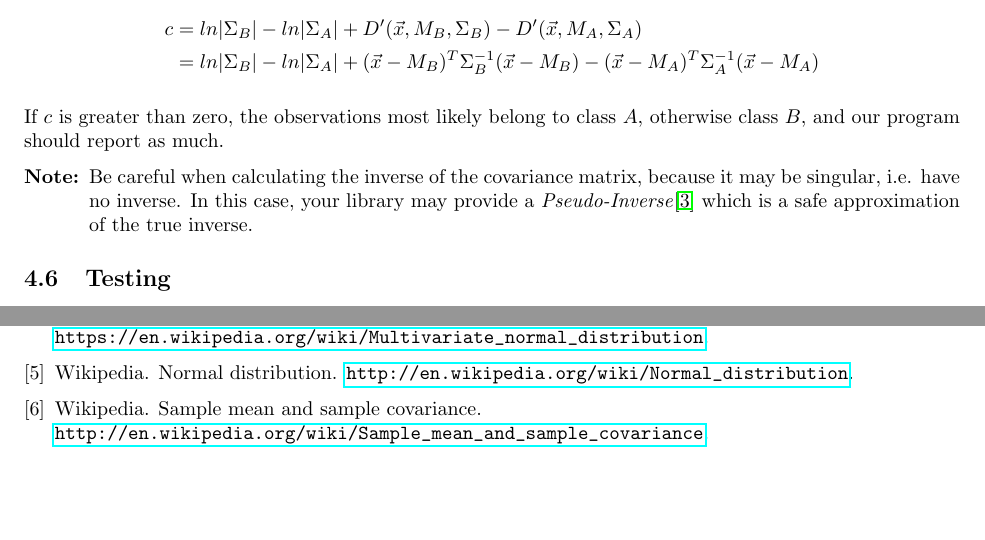
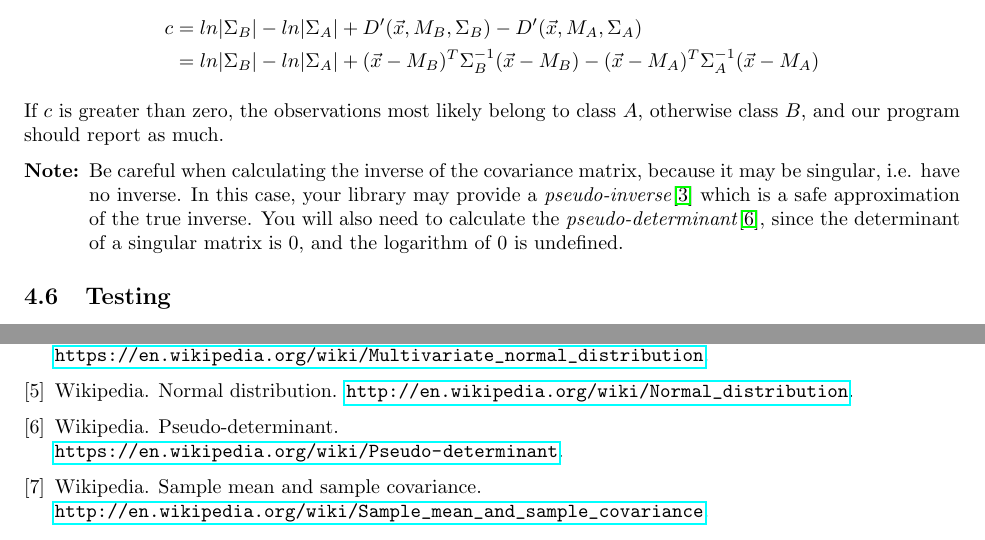
Before and after one commit to spratt/Bayes-Notes, a LaTeX document (bayesclassifiers.tex, which reads references.bib): two parts of pages 5 and 6 of 6, joined at a grey line, cut so that both start at the same text, the shorter picture padded with empty space. Compiled offline with pdfLaTeX.

Commit message:
Add note about pseudo-determinant

```diff
--- a/bayesclassifiers.tex
+++ b/bayesclassifiers.tex
@@ -349,8 +349,10 @@ to class $A$, otherwise class $B$, and our program should report as much.
 \begin{note}
 Be careful when calculating the inverse of the covariance matrix,
 because it may be singular, i.e. have no inverse.  In this case, your
-library may provide a \emph{Pseudo-Inverse}\cite{wiki_pinv} which is
-a safe approximation of the true inverse.
+library may provide a \emph{pseudo-inverse}\cite{wiki_pinv} which is
+a safe approximation of the true inverse. You will also need to calculate the
+\emph{pseudo-determinant}\cite{wiki_pdet}, since the determinant of a singular
+matrix is $0$, and the logarithm of $0$ is undefined.
 \end{note}
 
 \subsection{Testing}
--- a/references.bib
+++ b/references.bib
@@ -60,3 +60,6 @@ Author = {Wikipedia},
 Title = {Moore-Penrose pseudoinverse},
 howpublished = {\newline \url{https://en.wikipedia.org/wiki/Moore%E2%80%93Penrose_pseudoinverse }}
 }
+
+@misc{
+wiki_pdet,
```
Also changed, not shown: bayesclassifiers.pdf, references.bib (4 more changed lines).
